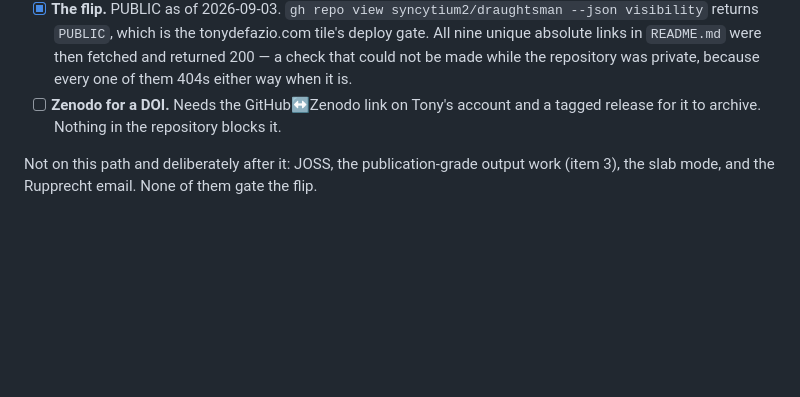
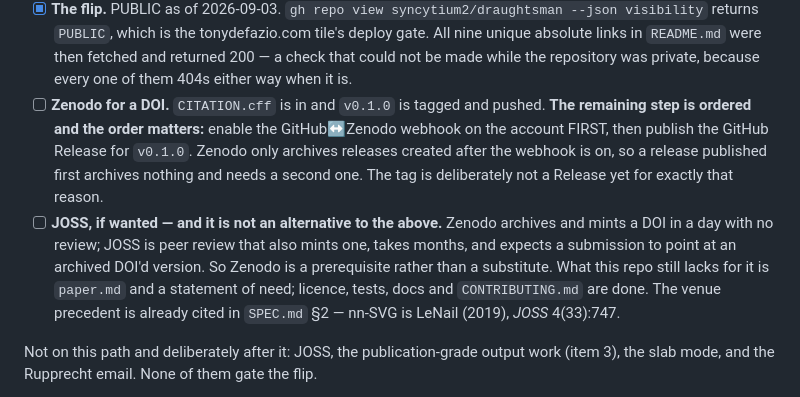
Before and after one commit to syncytium2/draughtsman, a Markdown page: CLAIMS.md, the part around the change. GitHub-like rendering; blank space fills up the shorter version.

Commit message:
Zenodo needs its webhook before the Release, not after
CITATION.cff is in and v0.1.0 is tagged and pushed. The tag is deliberately NOT a
GitHub Release yet: Zenodo archives only releases created after its webhook is
enabled, so publishing the Release first archives nothing and costs a second
release to fix. Recording the order on the board rather than leaving it to be
rediscovered.

Also separating JOSS from Zenodo, because "Zenodo for a DOI" beside "JOSS,
deliberately after" reads as a choice between them and is not one. Zenodo
archives and mints a DOI in a day with no review; JOSS is peer review that also
mints one and expects a submission to point at an archived, DOI'd version. Zenodo
is the prerequisite. What is missing for JOSS is paper.md and a statement of
need — licence, tests, docs and CONTRIBUTING are already there, and the venue
precedent is cited in SPEC.md §2 as nn-SVG's own paper.

Co-Authored-By: Claude Opus 5 (1M context) <noreply@anthropic.com>

```diff
--- a/CLAIMS.md
+++ b/CLAIMS.md
@@ -132,8 +132,19 @@ list is what stands between here and that flip, in order:
   `README.md` were then fetched and returned 200 — a check that could not be made
   while the repository was private, because every one of them 404s either way when
   it is.
-- [ ] **Zenodo for a DOI.** Needs the GitHub↔Zenodo link on Tony's account and a
-  tagged release for it to archive. Nothing in the repository blocks it.
+- [ ] **Zenodo for a DOI.** `CITATION.cff` is in and `v0.1.0` is tagged and
+  pushed. **The remaining step is ordered and the order matters:** enable the
+  GitHub↔Zenodo webhook on the account FIRST, then publish the GitHub Release for
+  `v0.1.0`. Zenodo only archives releases created after the webhook is on, so a
+  release published first archives nothing and needs a second one. The tag is
+  deliberately not a Release yet for exactly that reason.
+- [ ] **JOSS, if wanted — and it is not an alternative to the above.** Zenodo
+  archives and mints a DOI in a day with no review; JOSS is peer review that also
+  mints one, takes months, and expects a submission to point at an archived DOI'd
+  version. So Zenodo is a prerequisite rather than a substitute. What this repo
+  still lacks for it is `paper.md` and a statement of need; licence, tests, docs
+  and `CONTRIBUTING.md` are done. The venue precedent is already cited in
+  `SPEC.md` §2 — nn-SVG is LeNail (2019), *JOSS* 4(33):747.
 
 Not on this path and deliberately after it: JOSS, the publication-grade output
 work (item 3), the slab mode, and the Rupprecht email. None of them gate the flip.
```
